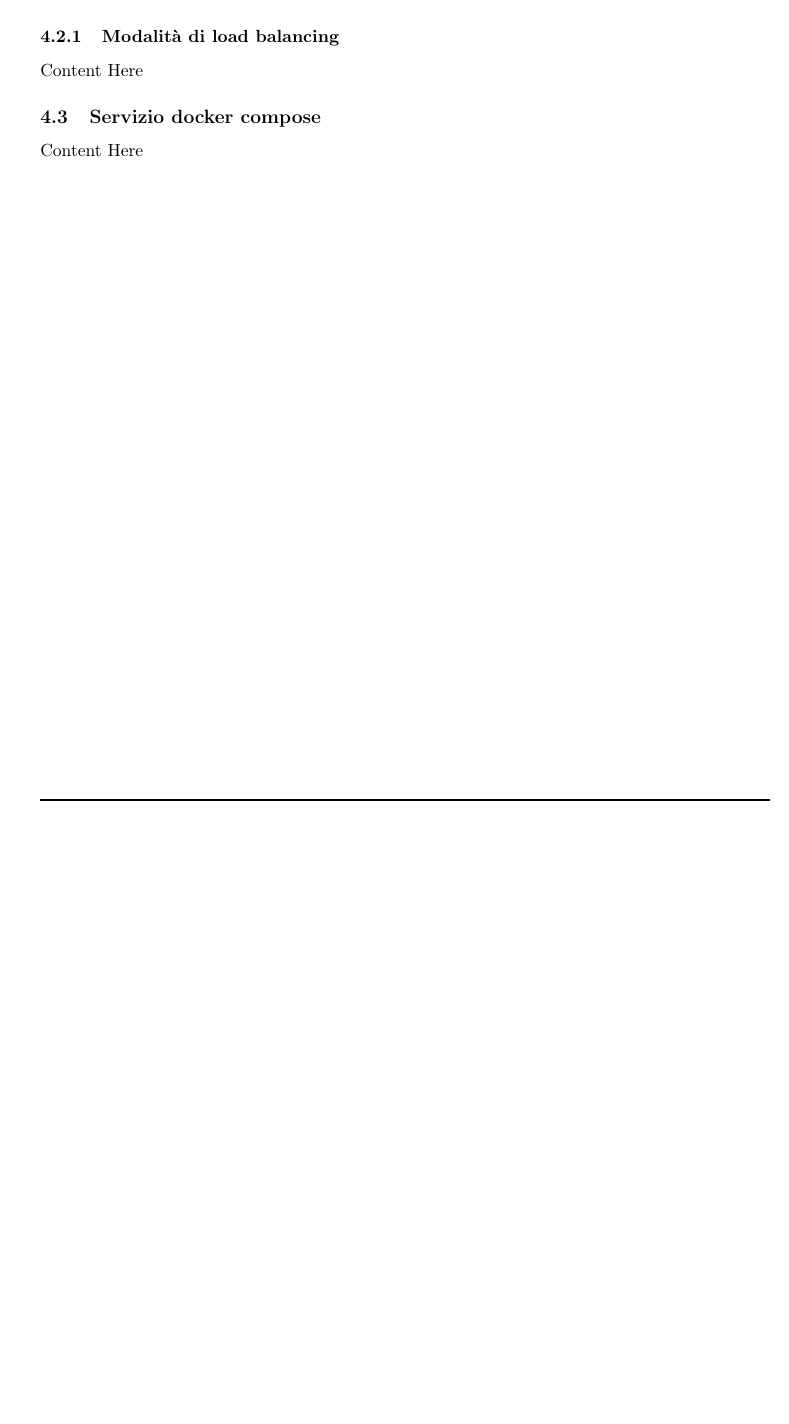
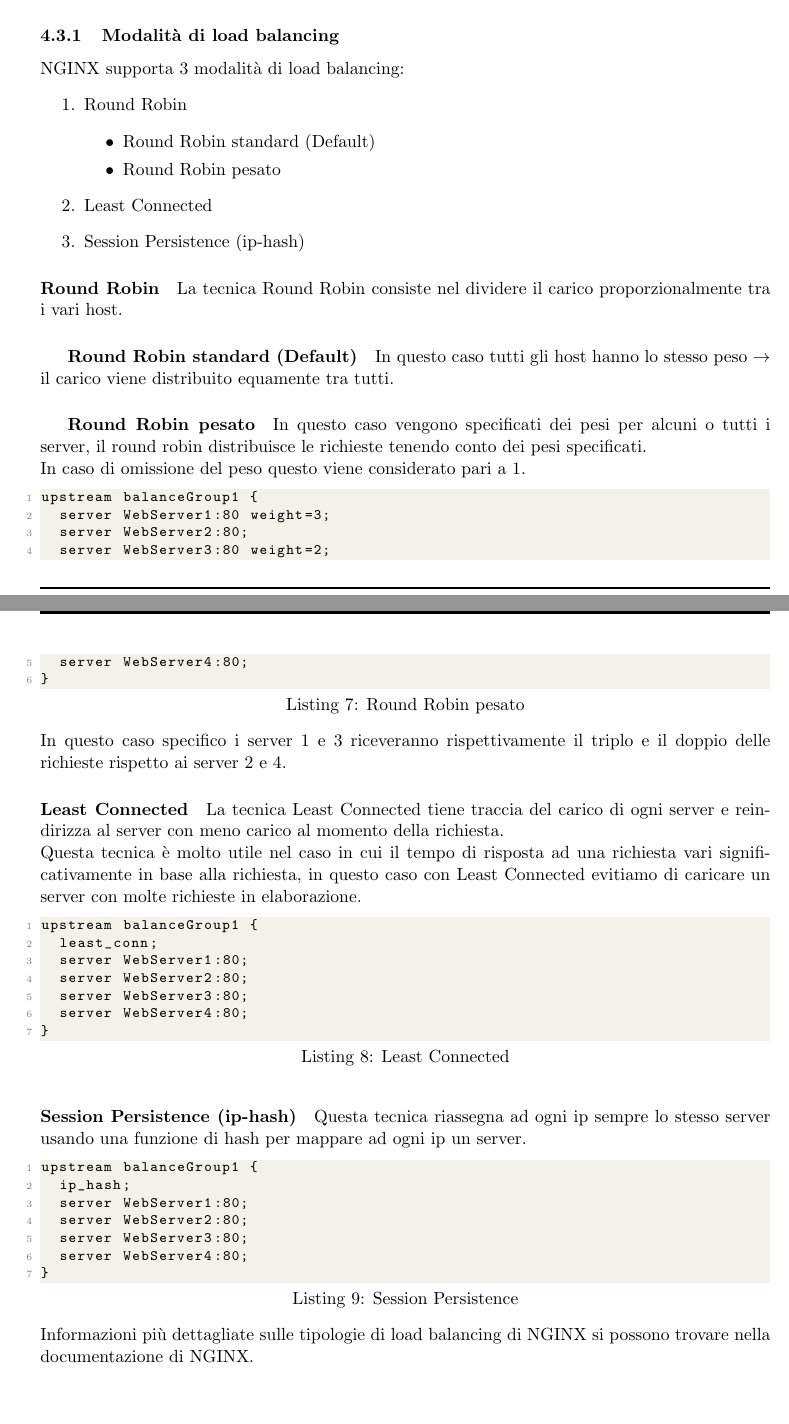
Before and after one commit to ale-ben/LAS2021-NGINX-LoadBalancer, a LaTeX document (Documentazione/DocumentazioneProgetto.tex, which reads Documentazione/sections/4-loadbalancer.tex): part of page 8 of 12 before the commit and two parts of pages 9 and 10 of 14 after it, the two joined at a grey line, cut so that both start at the same text, the shorter picture padded with empty space. Compiled offline with pdfLaTeX.

Commit message:
Documentazione loadbalancer

```diff
--- a/Documentazione/sections/4-loadbalancer.tex
+++ b/Documentazione/sections/4-loadbalancer.tex
@@ -11,3 +34,2 @@
 	%Configurazione
 	\subsection{Configurazione}
-	Content Here
@@ -14,7 +58,48 @@
+	\paragraph{Per implementare un sistema multi host} Sostituire gli indirizzi alle righe 4-7 con gli indirizzi effettivi dei propri host su cui gira webserver (\autoref{sec:Webserver}), prestare particolare attenzione alle porte su cui rispondono i webserver (\autoref{sec:WebserverConfigurazione}).
 	%Modalità di load balancing
 	\subsubsection{Modalità di load balancing}
-	Content Here
-	%Servizio docker compose
-\subsection{Servizio docker compose}
-Content Here
+	NGINX supporta 3 modalità di load balancing:
+	\begin{enumerate}
+		\item Round Robin
+		\begin{itemize}
+			\item Round Robin standard (Default)
+			\item Round Robin pesato
+		\end{itemize}
+		\item Least Connected
+		\item Session Persistence (ip-hash)
+	\end{enumerate}
+	\paragraph{Round Robin}
+	La tecnica Round Robin consiste nel dividere il carico proporzionalmente tra i vari host.
+	\subparagraph{Round Robin standard (Default)} In questo caso tutti gli host hanno lo stesso peso \(\rightarrow \) il carico viene distribuito equamente tra tutti.
+	\subparagraph{Round Robin pesato} In questo caso vengono specificati dei pesi per alcuni o tutti i server, il round robin distribuisce le richieste tenendo conto dei pesi specificati.\\
+	In caso di omissione del peso questo viene considerato pari a 1.
+	\begin{lstlisting}[caption=Round Robin pesato]
+upstream balanceGroup1 {
+	server WebServer1:80 weight=3;
+	server WebServer2:80;
+	server WebServer3:80 weight=2;
+	server WebServer4:80;
+}\end{lstlisting}
+	In questo caso specifico i server 1 e 3 riceveranno rispettivamente il triplo e il doppio delle richieste rispetto ai server 2 e 4.
+	\paragraph{Least Connected} La tecnica Least Connected tiene traccia del carico di ogni server e reindirizza al server con meno carico al momento della richiesta.\\
+	Questa tecnica è molto utile nel caso in cui il tempo di risposta ad una richiesta vari significativamente in base alla richiesta, in questo caso con Least Connected
+	evitiamo di caricare un server con molte richieste in elaborazione.
+\begin{lstlisting}[caption=Least Connected]
+upstream balanceGroup1 {
+	least_conn;
+	server WebServer1:80;
+	server WebServer2:80;
+	server WebServer3:80;
+	server WebServer4:80;
+}\end{lstlisting}
+	\paragraph{Session Persistence (ip-hash)} Questa tecnica riassegna ad ogni ip sempre lo stesso server usando una funzione di hash per mappare ad ogni ip un server.
+\begin{lstlisting}[caption=Session Persistence]
+upstream balanceGroup1 {
+	ip_hash;
+	server WebServer1:80;
+	server WebServer2:80;
+	server WebServer3:80;
+	server WebServer4:80;
+}\end{lstlisting}
+	Informazioni più dettagliate sulle tipologie di load balancing di NGINX si possono trovare nella \href{https://nginx.org/en/docs/http/load_balancing.html}{documentazione di NGINX}.
 \end{document}
```
Also changed, not shown: Documentazione/sections/3-webserver.tex (+1 -0 lines), Documentazione/DocumentazioneProgetto.pdf, Documentazione/sections/3-webserver.pdf, Documentazione/sections/4-loadbalancer.pdf, Documentazione/sections/4-loadbalancer.tex (47 more changed lines), 1 other file.
